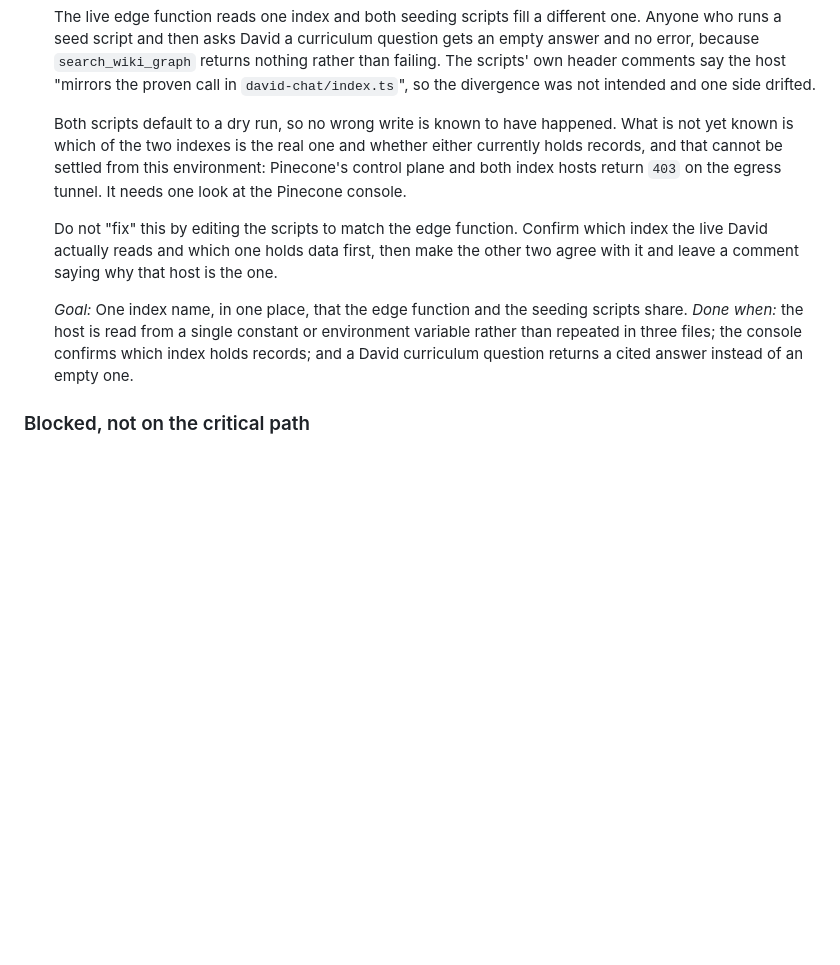
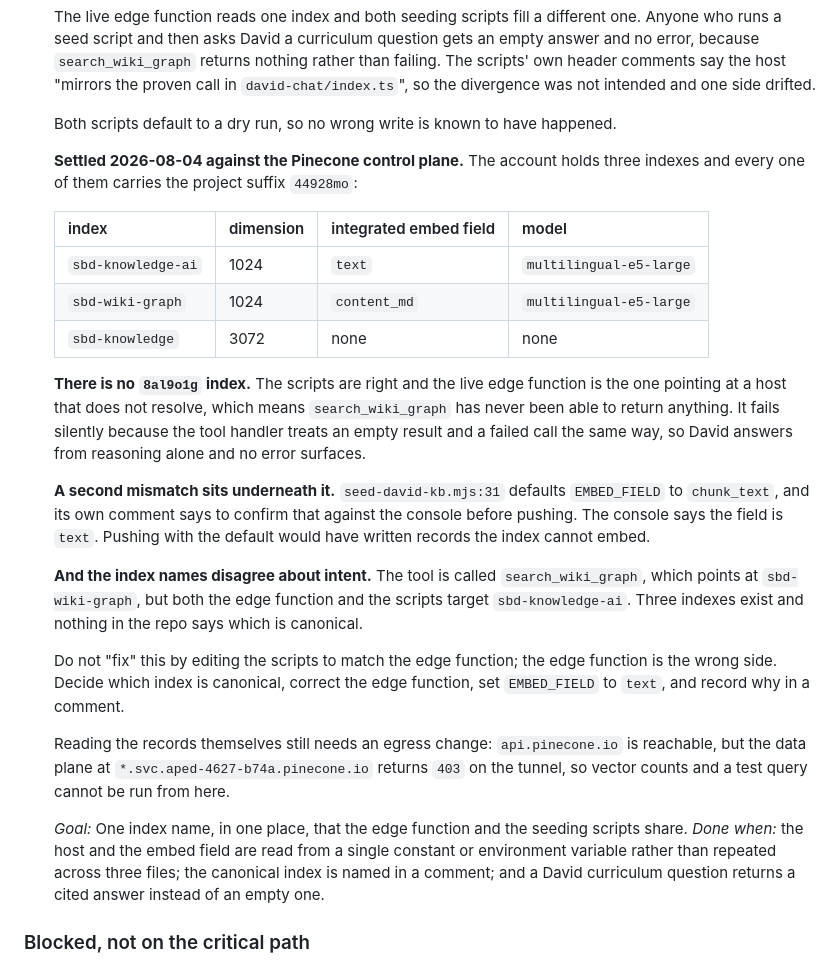
Before and after one commit to SIPS-HEALTHCARE/sbd-live-draft, a Markdown page: TASKS.md, the part around the change. GitHub-like rendering; blank space fills up the shorter version.

Commit message:
Settle T89 against the Pinecone console: the edge function is the wrong side
The account holds three indexes and all three carry the project suffix 44928mo. There is no
8al9o1g index, so the host in david-chat/index.ts does not resolve and search_wiki_graph has
never been able to return anything. It fails silently because the handler treats an empty
result and a failed call alike, so David answers from reasoning and nothing surfaces.

Two more things the console settles. seed-david-kb.mjs defaults EMBED_FIELD to chunk_text and
its own comment says to confirm that first; the field is text, so a push with the default would
have written records the index cannot embed. And the tool is named search_wiki_graph while both
the edge function and the scripts target sbd-knowledge-ai rather than sbd-wiki-graph, with
nothing in the repo saying which of the three is canonical.

Reading the records still needs an egress change. api.pinecone.io is reachable; the data plane
at *.svc.aped-4627-b74a.pinecone.io is not, so vector counts and a test query stay open.

```diff
--- a/TASKS.md
+++ b/TASKS.md
@@ -1828,19 +1828,43 @@ vocabulary these tasks are written in, including the SBD and SPD distinction tha
   comments say the host "mirrors the proven call in `david-chat/index.ts`", so the divergence was
   not intended and one side drifted.
 
-  Both scripts default to a dry run, so no wrong write is known to have happened. What is not yet
-  known is which of the two indexes is the real one and whether either currently holds records,
-  and that cannot be settled from this environment: Pinecone's control plane and both index hosts
-  return `403` on the egress tunnel. It needs one look at the Pinecone console.
-
-  Do not "fix" this by editing the scripts to match the edge function. Confirm which index the
-  live David actually reads and which one holds data first, then make the other two agree with it
-  and leave a comment saying why that host is the one.
+  Both scripts default to a dry run, so no wrong write is known to have happened.
+
+  **Settled 2026-08-04 against the Pinecone control plane.** The account holds three indexes and
+  every one of them carries the project suffix `44928mo`:
+
+  | index | dimension | integrated embed field | model |
+  |---|---|---|---|
+  | `sbd-knowledge-ai` | 1024 | `text` | `multilingual-e5-large` |
+  | `sbd-wiki-graph` | 1024 | `content_md` | `multilingual-e5-large` |
+  | `sbd-knowledge` | 3072 | none | none |
+
+  **There is no `8al9o1g` index.** The scripts are right and the live edge function is the one
+  pointing at a host that does not resolve, which means `search_wiki_graph` has never been able to
+  return anything. It fails silently because the tool handler treats an empty result and a failed
+  call the same way, so David answers from reasoning alone and no error surfaces.
+
+  **A second mismatch sits underneath it.** `seed-david-kb.mjs:31` defaults `EMBED_FIELD` to
+  `chunk_text`, and its own comment says to confirm that against the console before pushing. The
+  console says the field is `text`. Pushing with the default would have written records the index
+  cannot embed.
+
+  **And the index names disagree about intent.** The tool is called `search_wiki_graph`, which
+  points at `sbd-wiki-graph`, but both the edge function and the scripts target `sbd-knowledge-ai`.
+  Three indexes exist and nothing in the repo says which is canonical.
+
+  Do not "fix" this by editing the scripts to match the edge function; the edge function is the
+  wrong side. Decide which index is canonical, correct the edge function, set `EMBED_FIELD` to
+  `text`, and record why in a comment.
+
+  Reading the records themselves still needs an egress change: `api.pinecone.io` is reachable, but
+  the data plane at `*.svc.aped-4627-b74a.pinecone.io` returns `403` on the tunnel, so vector
+  counts and a test query cannot be run from here.
 
   *Goal:* One index name, in one place, that the edge function and the seeding scripts share.
-  *Done when:* the host is read from a single constant or environment variable rather than
-  repeated in three files; the console confirms which index holds records; and a David curriculum
-  question returns a cited answer instead of an empty one.
+  *Done when:* the host and the embed field are read from a single constant or environment
+  variable rather than repeated across three files; the canonical index is named in a comment;
+  and a David curriculum question returns a cited answer instead of an empty one.
 
 ### Blocked, not on the critical path
 
```
